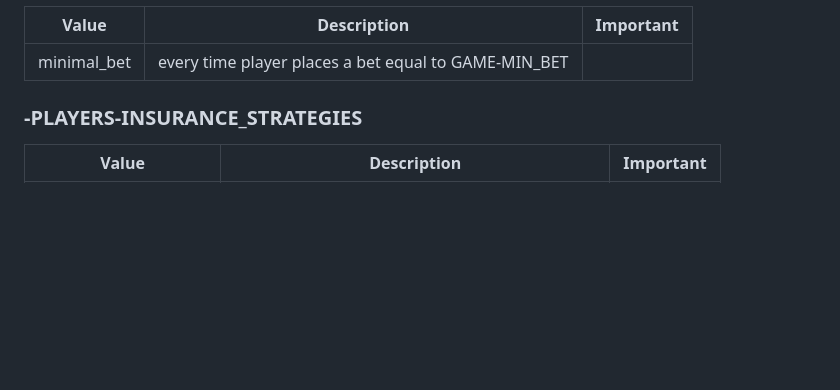
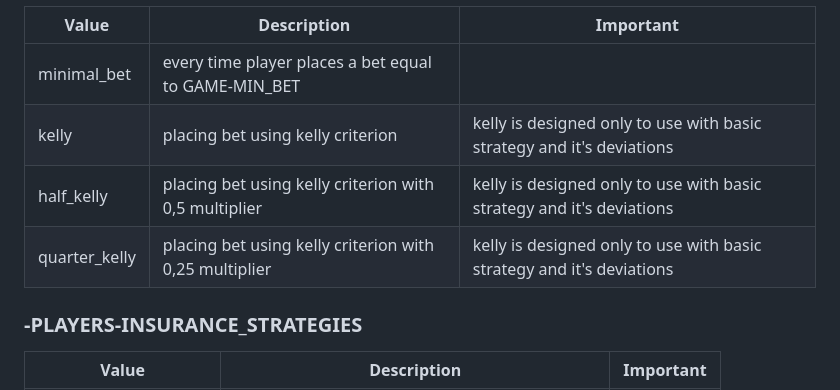
Before and after one commit to jkbbinkowski/blackjack_monte_carlo, a Markdown page: README.md, the part around the change. GitHub-like rendering; blank space fills up the shorter version.

Commit message:
Update README to include new betting strategies: add descriptions for Kelly, half-Kelly, and quarter-Kelly betting methods, emphasizing their use with basic strategy deviations.

```diff
--- a/README.md
+++ b/README.md
@@ -73,6 +73,9 @@ The simulator so far consists of one, non-sensitive configuration file. Below th
 | Value | Description | Important |
 | ----- | ----------- | --------- |
 | minimal_bet | every time player places a bet equal to GAME-MIN_BET | |
+| kelly | placing bet using kelly criterion | kelly is designed only to use with basic strategy and it's deviations |
+| half_kelly | placing bet using kelly criterion with 0,5 multiplier | kelly is designed only to use with basic strategy and it's deviations |
+| quarter_kelly | placing bet using kelly criterion with 0,25 multiplier | kelly is designed only to use with basic strategy and it's deviations |
 
 ### -PLAYERS-INSURANCE_STRATEGIES
 | Value | Description | Important |
```
